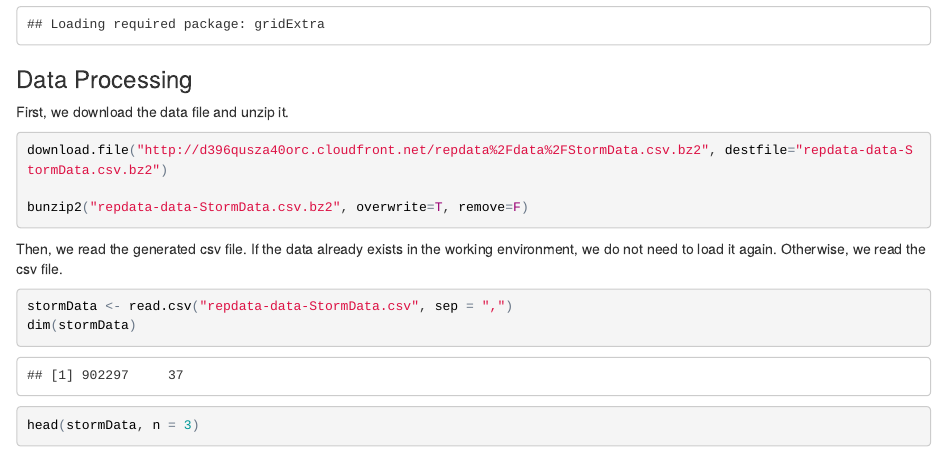
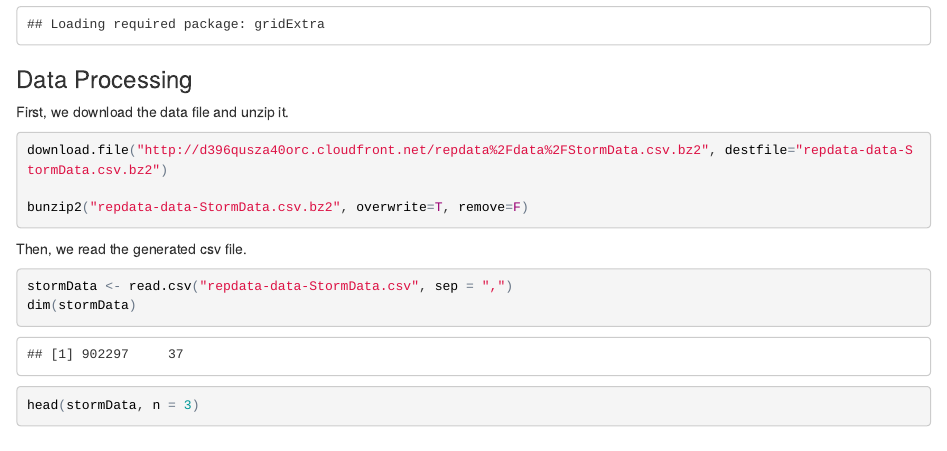
Before and after one commit to qoolazy/RepData_PeerAssessment2, an R Markdown document (storm_data.Rmd): the page in a window 1100 px wide, from 1030 px down. The pictures show the output file storm_data.html that the author committed with the source, opened offline.

Commit message:
more changes

````diff
--- a/storm_data.Rmd
+++ b/storm_data.Rmd
@@ -29,7 +29,7 @@ download.file("http://d396qusza40orc.cloudfront.net/repdata%2Fdata%2FStormData.c
 bunzip2("repdata-data-StormData.csv.bz2", overwrite=T, remove=F)
 ```
 
-Then, we read the generated csv file. If the data already exists in the working environment, we do not need to load it again. Otherwise, we read the csv file.
+Then, we read the generated csv file.
 ```{r read.data,cache=T}
 stormData <- read.csv("repdata-data-StormData.csv", sep = ",")
 dim(stormData)
````
Also changed, not shown: storm_data.html, storm_data.md.
